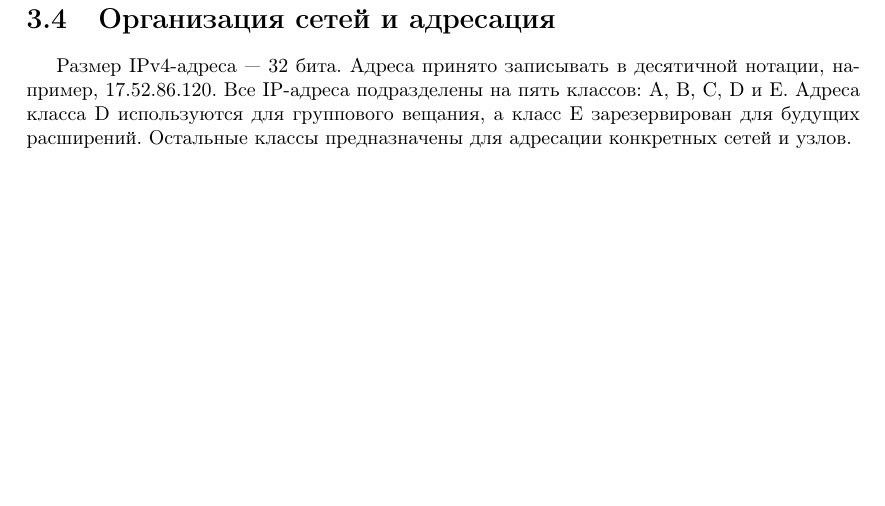
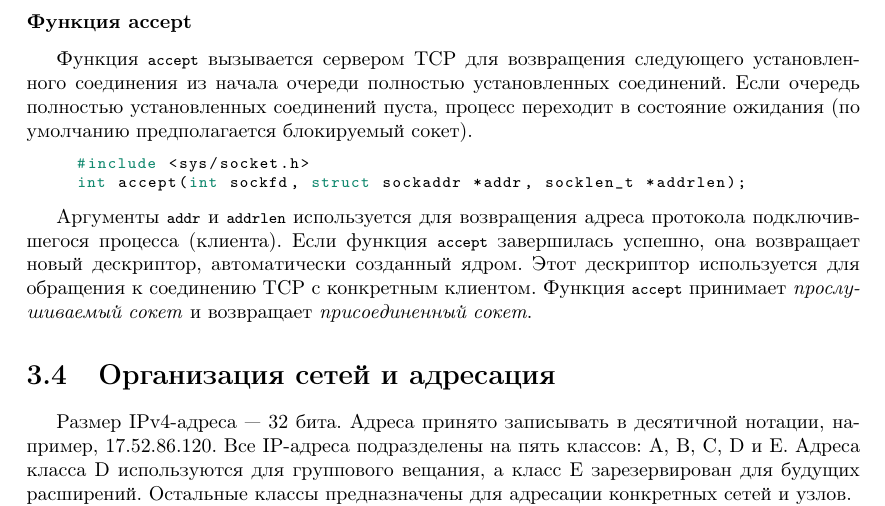
Before and after one commit to ichernetsky/informatics-rescue-notes, a LaTeX book (notes.tex, which reads network.tex): part of page 39 of 43, cut at the place of the change, the shorter picture padded with empty space. Compiled offline with pdfLaTeX.

Commit message:
Description of accept function

```diff
--- a/network.tex
+++ b/network.tex
@@ -465,6 +465,16 @@ int listen(int sockfd, int backlog);
   \item Данные, которые приходят после завершения трехэтапного рукопожатия, но до того, как сервер вызывает функцию \lstinline{accept}, должны помещаться в очередь TCP-сервера, пока не будет заполнен приемный буфер.
 \end{itemize}
 
+\subsubsection{Функция accept}
+Функция \lstinline{accept} вызывается сервером TCP для возвращения следующего установленного соединения из начала очереди полностью установленных соединений. Если очередь полностью установленных соединений пуста, процесс переходит в состояние ожидания (по умолчанию предполагается блокируемый сокет).
+\lstset{language=C,caption=}
+\begin{lstlisting}
+#include <sys/socket.h>
+int accept(int sockfd, struct sockaddr *addr, socklen_t *addrlen);
+\end{lstlisting}
+
+Аргументы \lstinline{addr} и \lstinline{addrlen} используется для возвращения адреса протокола подключившегося процесса (клиента). Если функция \lstinline{accept} завершилась успешно, она возвращает новый дескриптор, автоматически созданный ядром. Этот дескриптор используется для обращения к соединению TCP с конкретным клиентом. Функция \lstinline{accept} принимает \emph{прослушиваемый сокет} и возвращает \emph{присоединенный сокет}.
+
 \section{Организация сетей и адресация}
 \label{sec:network-setup}
 
```
